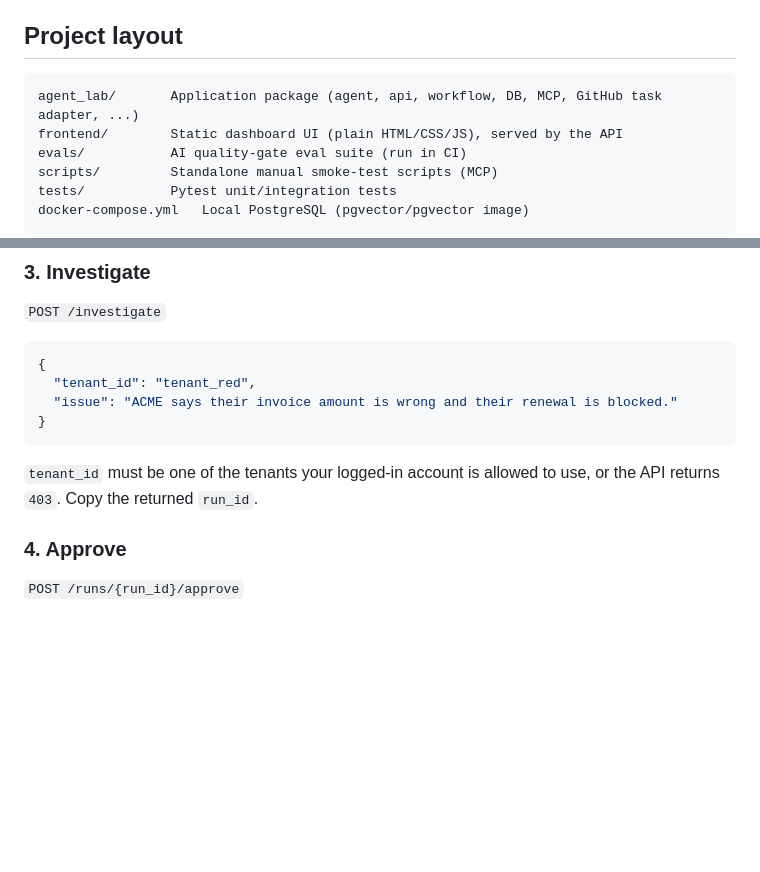
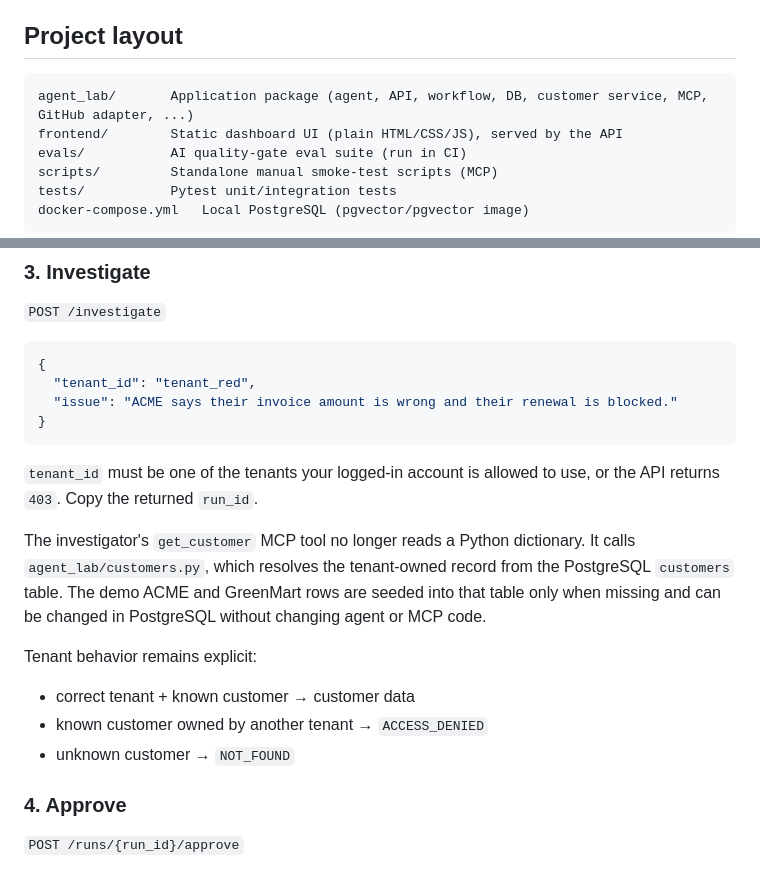
Before and after one commit to Kitui/Human-led-Agent-, a Markdown page: README.md, 2 parts joined by grey strips. GitHub-like rendering; blank space fills up the shorter version.

````diff
--- a/README.md
+++ b/README.md
@@ -33,7 +39,7 @@ The CLI still works through `agent_lab/app.py`, but both the CLI and FastAPI cal
 ## Project layout
 
 ```text
-agent_lab/       Application package (agent, api, workflow, DB, MCP, GitHub task adapter, ...)
+agent_lab/       Application package (agent, API, workflow, DB, customer service, MCP, GitHub adapter, ...)
 frontend/        Static dashboard UI (plain HTML/CSS/JS), served by the API
 evals/           AI quality-gate eval suite (run in CI)
 scripts/         Standalone manual smoke-test scripts (MCP)
@@ -113,6 +119,14 @@ Returns an `access_token` (JWT) and the tenants this account may act on (`tenant
 
 `tenant_id` must be one of the tenants your logged-in account is allowed to use, or the API returns `403`. Copy the returned `run_id`.
 
+The investigator's `get_customer` MCP tool no longer reads a Python dictionary. It calls `agent_lab/customers.py`, which resolves the tenant-owned record from the PostgreSQL `customers` table. The demo ACME and GreenMart rows are seeded into that table only when missing and can be changed in PostgreSQL without changing agent or MCP code.
+
+Tenant behavior remains explicit:
+
+- correct tenant + known customer → customer data
+- known customer owned by another tenant → `ACCESS_DENIED`
+- unknown customer → `NOT_FOUND`
+
 ### 4. Approve
 
 `POST /runs/{run_id}/approve`
````
Also changed, not shown: other parts of README.md (+36 -4 lines).
